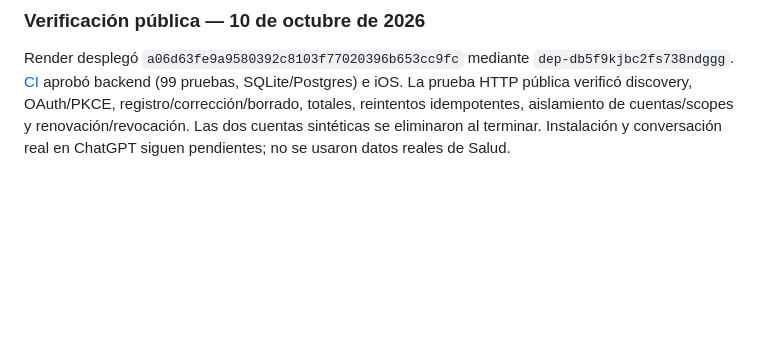
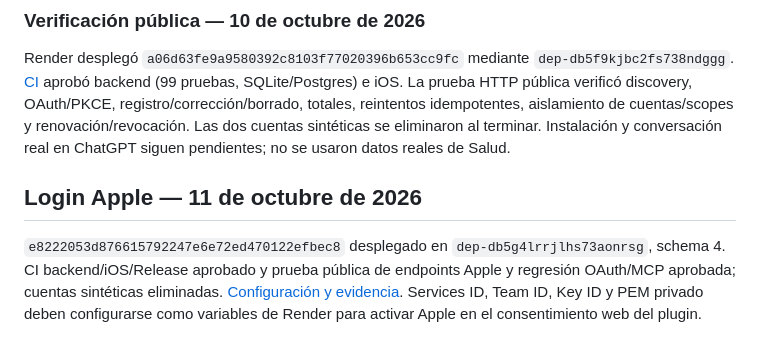
Before and after one commit to peter7z/nutrition-tracker, a Markdown page: docs/render.md, the part around the change. Drawn GitHub-style; blank space fills up the shorter version.

```diff
--- a/docs/render.md
+++ b/docs/render.md
@@ -85,3 +85,13 @@ verificó discovery, OAuth/PKCE, registro/corrección/borrado, totales, reintent
 idempotentes, aislamiento de cuentas/scopes y renovación/revocación. Las dos
 cuentas sintéticas se eliminaron al terminar. Instalación y conversación real
 en ChatGPT siguen pendientes; no se usaron datos reales de Salud.
+
+
+## Login Apple — 11 de octubre de 2026
+
+`e8222053d876615792247e6e72ed470122efbec8` desplegado en
+`dep-db5g4lrrjlhs73aonrsg`, schema 4. CI backend/iOS/Release aprobado y
+prueba pública de endpoints Apple y regresión OAuth/MCP aprobada; cuentas
+sintéticas eliminadas. [Configuración y evidencia](apple-sign-in.md).
+Services ID, Team ID, Key ID y PEM privado deben configurarse como variables
+de Render para activar Apple en el consentimiento web del plugin.
```
Also changed, not shown: docs/apple-sign-in.md (+17 -0 lines), plugin/README.md (+11 -0 lines).
